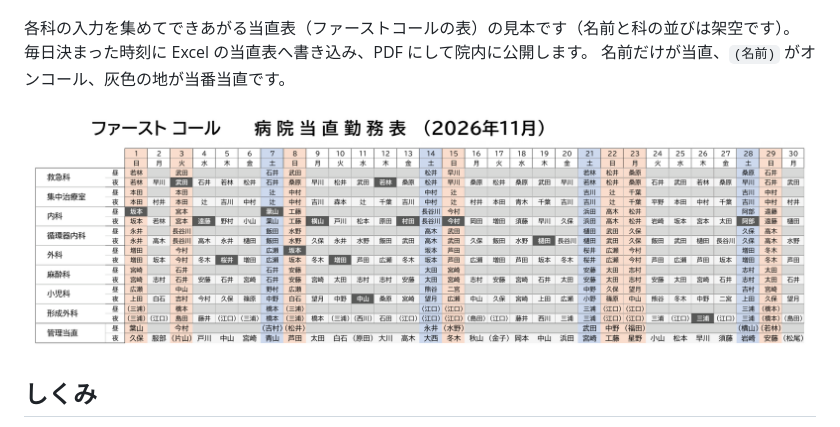
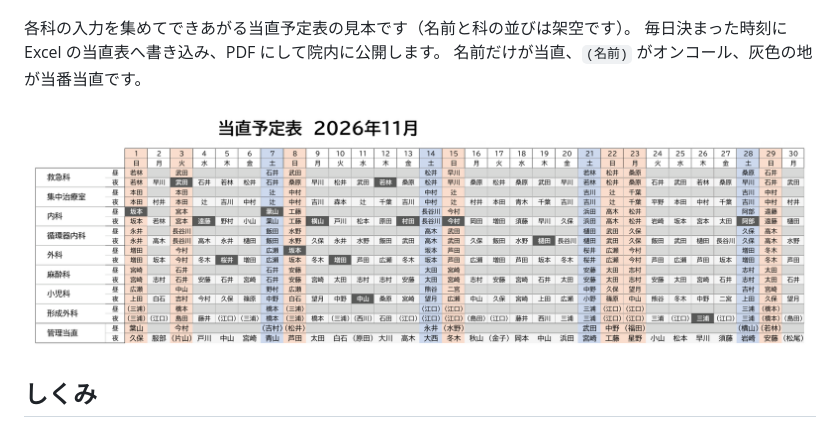
Before and after one commit to wooooooz/touchoku-drjoy-kit, a Markdown page: README.md, the part around one of its changes. Drawn GitHub-style; pictures changed too: docs/images/当直表_ファースト.png.

```diff
--- a/README.md
+++ b/README.md
@@ -41,7 +41,7 @@ Dr.JOY の画面を自動で操作する部分は、Dr.JOY の画面が変わる
 
 ![当直枠専用グループの入力画面](docs/images/画面_当直枠専用グループ.png)
 
-各科の入力を集めてできあがる当直表（ファーストコールの表）の見本です（名前と科の並びは架空です）。
+各科の入力を集めてできあがる当直予定表の見本です（名前と科の並びは架空です）。
 毎日決まった時刻に Excel の当直表へ書き込み、PDF にして院内に公開します。
 名前だけが当直、`(名前)` がオンコール、灰色の地が当番当直です。
 
```
Also changed, not shown: other parts of README.md (+1 -1 lines).
